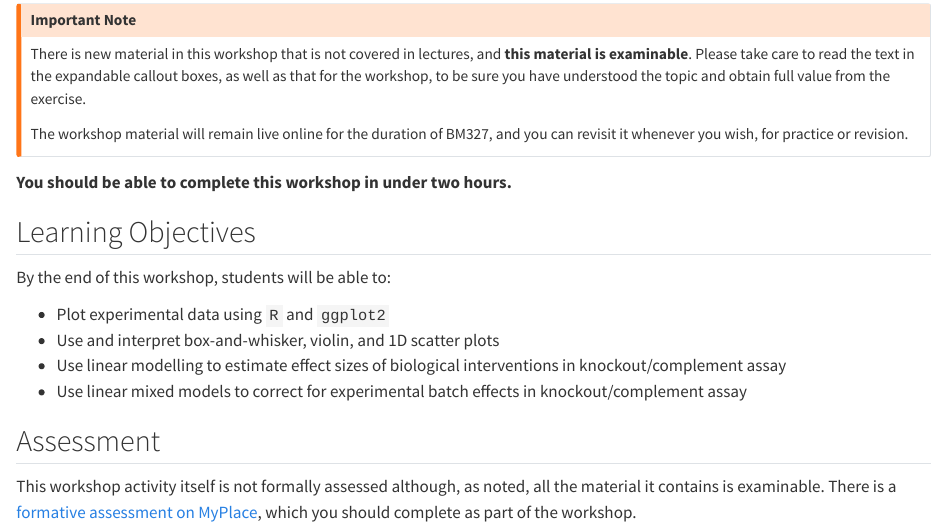
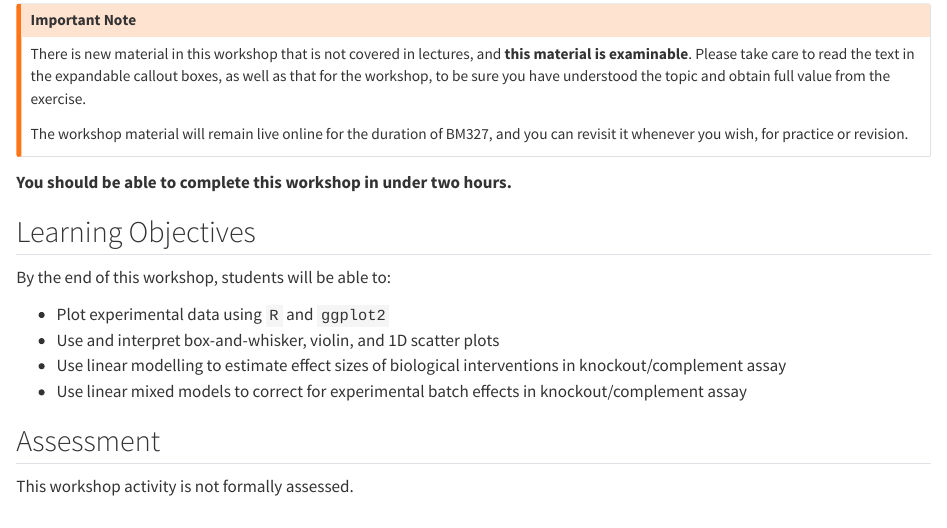
Before and after one commit to sipbs-compbiol/BM327-Workshop-2, a Quarto document (index.qmd): the page in a window 1100 px wide, from 290 px down. Rendered offline with R 4.5, knitr and Pandoc in place of Quarto, with nearby package versions.

Commit message:
remove mention of formative quiz

```diff
--- a/index.qmd
+++ b/index.qmd
@@ -28,4 +28,4 @@ By the end of this workshop, students will be able to:
 
 ## Assessment
 
-This workshop activity itself is not formally assessed although, as noted, all the material it contains is examinable. There is a [formative assessment on MyPlace]({{< var myplace.quiz >}}), which you should complete as part of the workshop.
+This workshop activity is not formally assessed.
```
